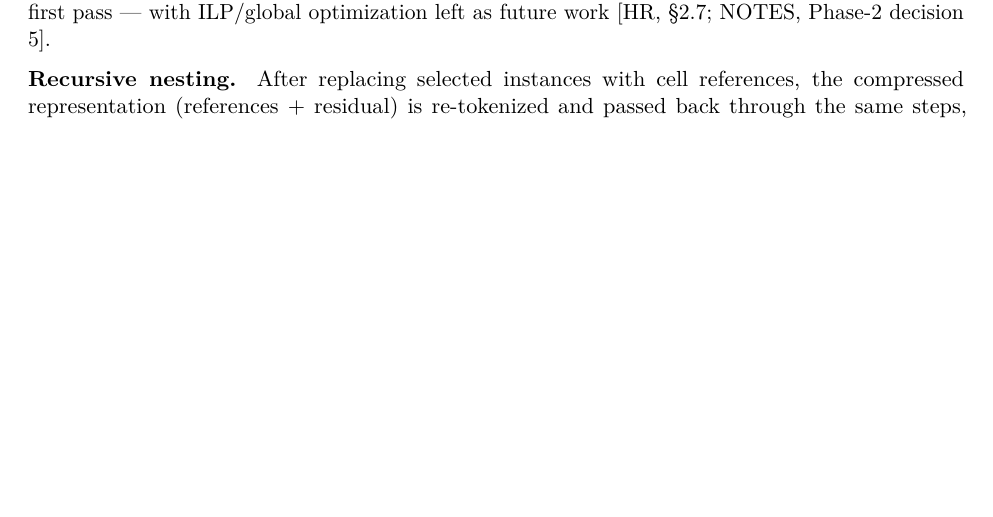
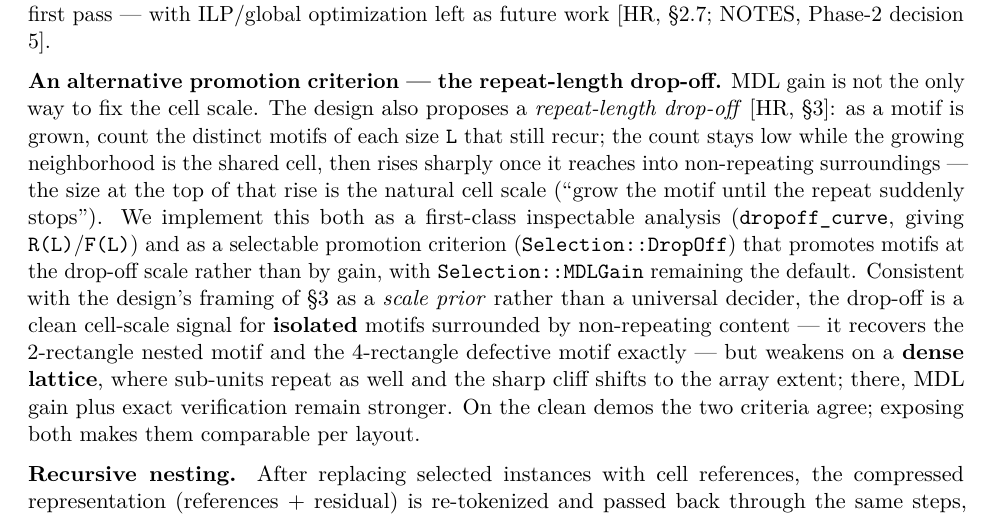
Before and after one commit to aaslyan/geometry-hierarchy-recovery, a LaTeX document (paper/paper.tex): part of page 10 of 20, cut so that both start at the same text, the shorter picture padded with empty space. Compiled offline with pdfLaTeX.

Commit message:
Document the repeat-length drop-off criterion in the paper
Add a §5.5 paragraph describing the drop-off as an alternative,
selectable promotion criterion (Selection::DropOff) alongside MDL gain,
with the honest isolated-motif vs dense-lattice finding. Rebuild the PDF.

```diff
--- a/paper/paper.tex
+++ b/paper/paper.tex
@@ -703,6 +703,28 @@ remove conflicts, repeat'' heuristic --- the design's sanctioned first
 pass --- with ILP/global optimization left as future work {[}HR, §2.7;
 NOTES, Phase-2 decision 5{]}.
 
+\textbf{An alternative promotion criterion --- the repeat-length
+drop-off.} MDL gain is not the only way to fix the cell scale. The
+design also proposes a \emph{repeat-length drop-off} {[}HR, §3{]}: as a
+motif is grown, count the distinct motifs of each size \texttt{L} that
+still recur; the count stays low while the growing neighborhood is the
+shared cell, then rises sharply once it reaches into non-repeating
+surroundings --- the size at the top of that rise is the natural cell
+scale (``grow the motif until the repeat suddenly stops''). We implement
+this both as a first-class inspectable analysis
+(\texttt{dropoff\_curve}, giving \texttt{R(L)}/\texttt{F(L)}) and as a
+selectable promotion criterion (\texttt{Selection::DropOff}) that
+promotes motifs at the drop-off scale rather than by gain, with
+\texttt{Selection::MDLGain} remaining the default. Consistent with the
+design's framing of §3 as a \emph{scale prior} rather than a universal
+decider, the drop-off is a clean cell-scale signal for \textbf{isolated}
+motifs surrounded by non-repeating content --- it recovers the
+2-rectangle nested motif and the 4-rectangle defective motif exactly ---
+but weakens on a \textbf{dense lattice}, where sub-units repeat as well
+and the sharp cliff shifts to the array extent; there, MDL gain plus
+exact verification remain stronger. On the clean demos the two criteria
+agree; exposing both makes them comparable per layout.
+
 \textbf{Recursive nesting.} After replacing selected instances with cell
 references, the compressed representation (references + residual) is
 re-tokenized and passed back through the same steps, discovering cells
```
Also changed, not shown: paper/paper.md (+2 -0 lines), paper/paper.pdf.
